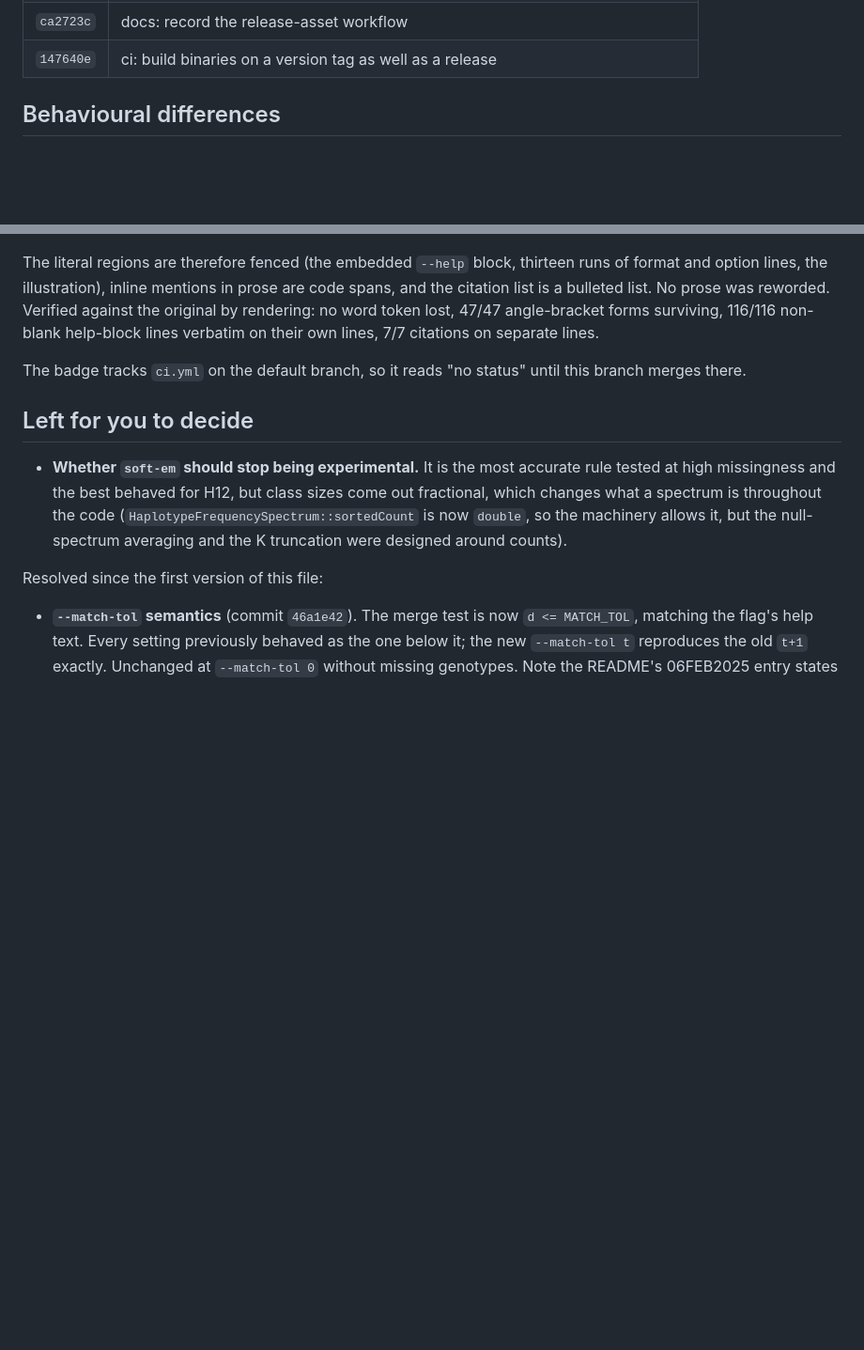
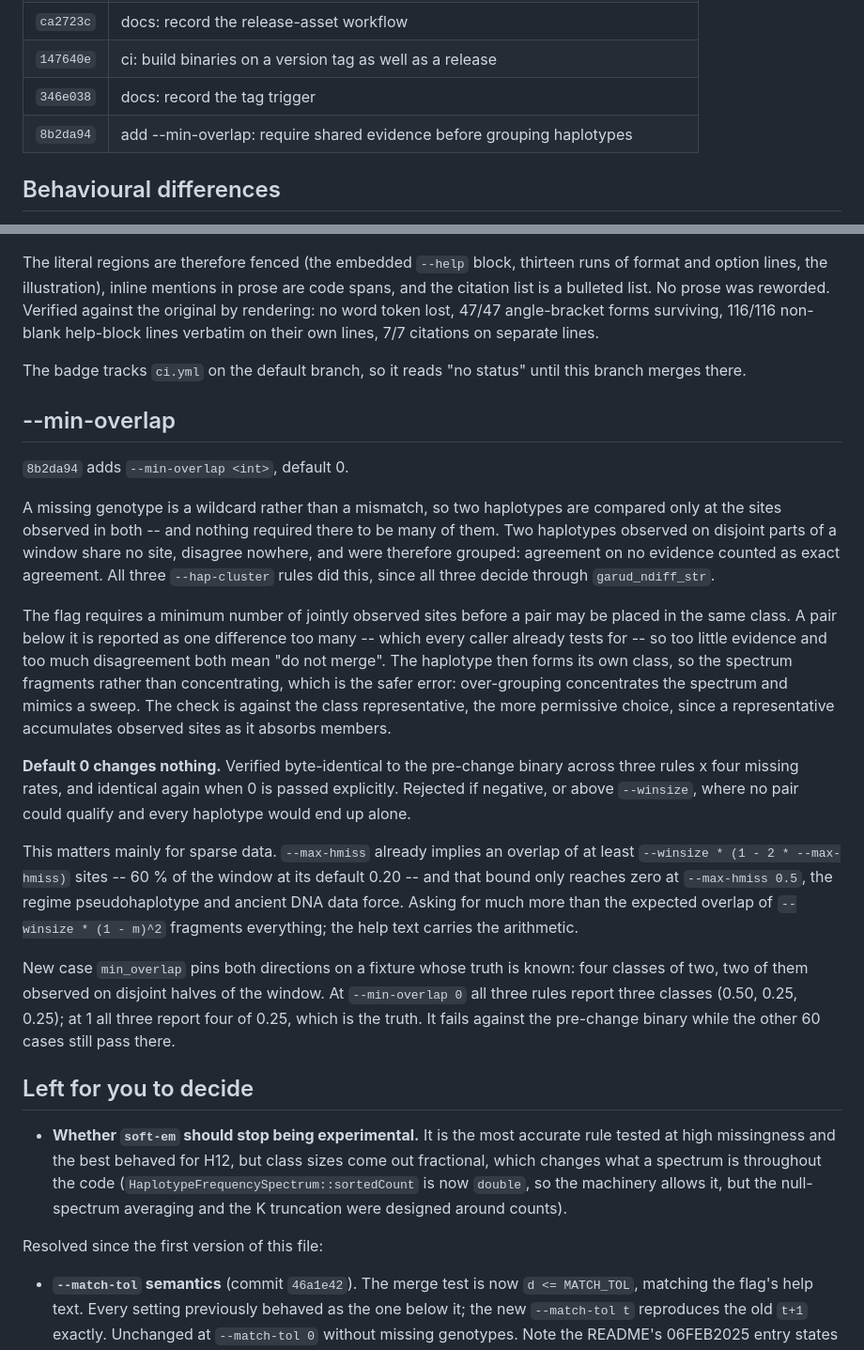
Before and after one commit to szpiech/lassip, a Markdown page: CHANGES-perf.md, 2 parts joined by grey strips. Shown at 94% size. GitHub-like rendering; blank space fills up the shorter version.

Commit message:
docs: record --min-overlap

```diff
--- a/CHANGES-perf.md
+++ b/CHANGES-perf.md
@@ -118,6 +118,8 @@ revised this file.
 | `9b0a0cf` | ci: attach built binaries to a release |
 | `ca2723c` | docs: record the release-asset workflow |
 | `147640e` | ci: build binaries on a version tag as well as a release |
+| `346e038` | docs: record the tag trigger |
+| `8b2da94` | add --min-overlap: require shared evidence before grouping haplotypes |
 
 ## Behavioural differences
 
@@ -616,6 +618,44 @@ their own lines, 7/7 citations on separate lines.
 The badge tracks `ci.yml` on the default branch, so it reads "no status" until
 this branch merges there.
 
+## --min-overlap
+
+`8b2da94` adds `--min-overlap <int>`, default 0.
+
+A missing genotype is a wildcard rather than a mismatch, so two haplotypes are
+compared only at the sites observed in both -- and nothing required there to be
+many of them. Two haplotypes observed on disjoint parts of a window share no
+site, disagree nowhere, and were therefore grouped: agreement on no evidence
+counted as exact agreement. All three `--hap-cluster` rules did this, since all
+three decide through `garud_ndiff_str`.
+
+The flag requires a minimum number of jointly observed sites before a pair may
+be placed in the same class. A pair below it is reported as one difference too
+many -- which every caller already tests for -- so too little evidence and too
+much disagreement both mean "do not merge". The haplotype then forms its own
+class, so the spectrum fragments rather than concentrating, which is the safer
+error: over-grouping concentrates the spectrum and mimics a sweep. The check is
+against the class representative, the more permissive choice, since a
+representative accumulates observed sites as it absorbs members.
+
+**Default 0 changes nothing.** Verified byte-identical to the pre-change binary
+across three rules x four missing rates, and identical again when 0 is passed
+explicitly. Rejected if negative, or above `--winsize`, where no pair could
+qualify and every haplotype would end up alone.
+
+This matters mainly for sparse data. `--max-hmiss` already implies an overlap of
+at least `--winsize * (1 - 2 * --max-hmiss)` sites -- 60 % of the window at its
+default 0.20 -- and that bound only reaches zero at `--max-hmiss 0.5`, the
+regime pseudohaplotype and ancient DNA data force. Asking for much more than the
+expected overlap of `--winsize * (1 - m)^2` fragments everything; the help text
+carries the arithmetic.
+
+New case `min_overlap` pins both directions on a fixture whose truth is known:
+four classes of two, two of them observed on disjoint halves of the window. At
+`--min-overlap 0` all three rules report three classes (0.50, 0.25, 0.25); at 1
+all three report four of 0.25, which is the truth. It fails against the
+pre-change binary while the other 60 cases still pass there.
+
 ## Left for you to decide
 
 - **Whether `soft-em` should stop being experimental.** It is the most accurate
```
